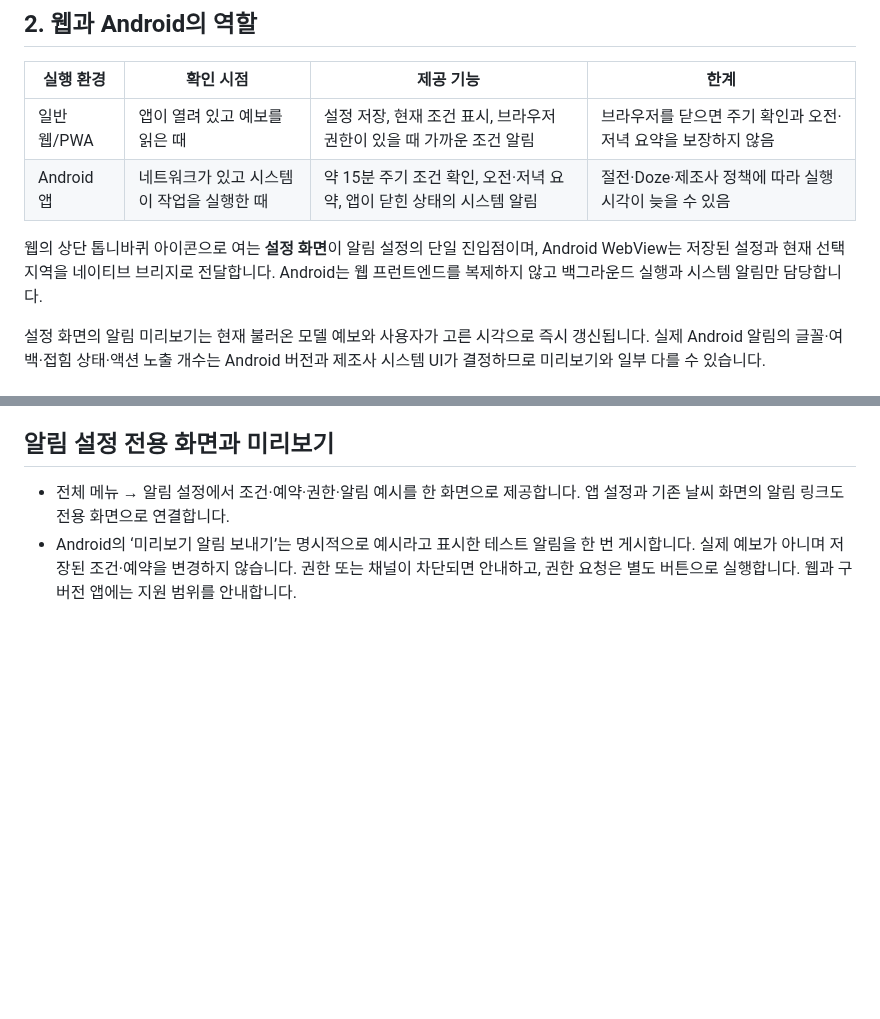
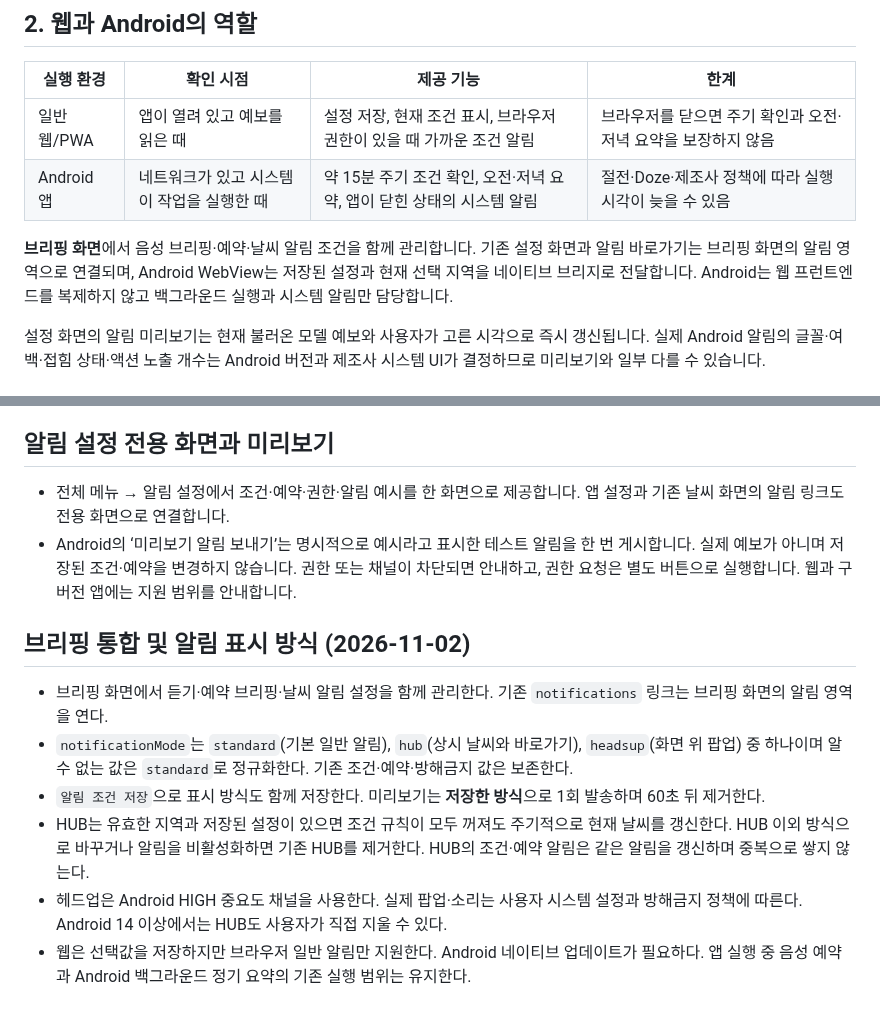
Before and after one commit to softm/weatherhannun, a Markdown page: docs/ALERTS.md, 2 parts joined by grey strips. GitHub-like rendering; blank space fills up the shorter version.

Commit message:
20261102_docs 알림 표시 방식 계약

```diff
--- a/docs/ALERTS.md
+++ b/docs/ALERTS.md
@@ -23,7 +23,7 @@
 | 일반 웹/PWA | 앱이 열려 있고 예보를 읽은 때 | 설정 저장, 현재 조건 표시, 브라우저 권한이 있을 때 가까운 조건 알림 | 브라우저를 닫으면 주기 확인과 오전·저녁 요약을 보장하지 않음 |
 | Android 앱 | 네트워크가 있고 시스템이 작업을 실행한 때 | 약 15분 주기 조건 확인, 오전·저녁 요약, 앱이 닫힌 상태의 시스템 알림 | 절전·Doze·제조사 정책에 따라 실행 시각이 늦을 수 있음 |
 
-웹의 상단 톱니바퀴 아이콘으로 여는 **설정 화면**이 알림 설정의 단일 진입점이며, Android WebView는 저장된 설정과 현재 선택 지역을 네이티브 브리지로 전달합니다. Android는 웹 프런트엔드를 복제하지 않고 백그라운드 실행과 시스템 알림만 담당합니다.
+**브리핑 화면**에서 음성 브리핑·예약·날씨 알림 조건을 함께 관리합니다. 기존 설정 화면과 알림 바로가기는 브리핑 화면의 알림 영역으로 연결되며, Android WebView는 저장된 설정과 현재 선택 지역을 네이티브 브리지로 전달합니다. Android는 웹 프런트엔드를 복제하지 않고 백그라운드 실행과 시스템 알림만 담당합니다.
 
 설정 화면의 알림 미리보기는 현재 불러온 모델 예보와 사용자가 고른 시각으로 즉시 갱신됩니다. 실제 Android 알림의 글꼴·여백·접힘 상태·액션 노출 개수는 Android 버전과 제조사 시스템 UI가 결정하므로 미리보기와 일부 다를 수 있습니다.
 
@@ -224,3 +224,12 @@
 
 - 전체 메뉴 → 알림 설정에서 조건·예약·권한·알림 예시를 한 화면으로 제공합니다. 앱 설정과 기존 날씨 화면의 알림 링크도 전용 화면으로 연결합니다.
 - Android의 ‘미리보기 알림 보내기’는 명시적으로 예시라고 표시한 테스트 알림을 한 번 게시합니다. 실제 예보가 아니며 저장된 조건·예약을 변경하지 않습니다. 권한 또는 채널이 차단되면 안내하고, 권한 요청은 별도 버튼으로 실행합니다. 웹과 구버전 앱에는 지원 범위를 안내합니다.
+
+## 브리핑 통합 및 알림 표시 방식 (2026-11-02)
+
+- 브리핑 화면에서 듣기·예약 브리핑·날씨 알림 설정을 함께 관리한다. 기존 `notifications` 링크는 브리핑 화면의 알림 영역을 연다.
+- `notificationMode`는 `standard`(기본 일반 알림), `hub`(상시 날씨와 바로가기), `headsup`(화면 위 팝업) 중 하나이며 알 수 없는 값은 `standard`로 정규화한다. 기존 조건·예약·방해금지 값은 보존한다.
+- `알림 조건 저장`으로 표시 방식도 함께 저장한다. 미리보기는 **저장한 방식**으로 1회 발송하며 60초 뒤 제거한다.
+- HUB는 유효한 지역과 저장된 설정이 있으면 조건 규칙이 모두 꺼져도 주기적으로 현재 날씨를 갱신한다. HUB 이외 방식으로 바꾸거나 알림을 비활성화하면 기존 HUB를 제거한다. HUB의 조건·예약 알림은 같은 알림을 갱신하며 중복으로 쌓지 않는다.
+- 헤드업은 Android HIGH 중요도 채널을 사용한다. 실제 팝업·소리는 사용자 시스템 설정과 방해금지 정책에 따른다. Android 14 이상에서는 HUB도 사용자가 직접 지울 수 있다.
+- 웹은 선택값을 저장하지만 브라우저 일반 알림만 지원한다. Android 네이티브 업데이트가 필요하다. 앱 실행 중 음성 예약과 Android 백그라운드 정기 요약의 기존 실행 범위는 유지한다.
```
